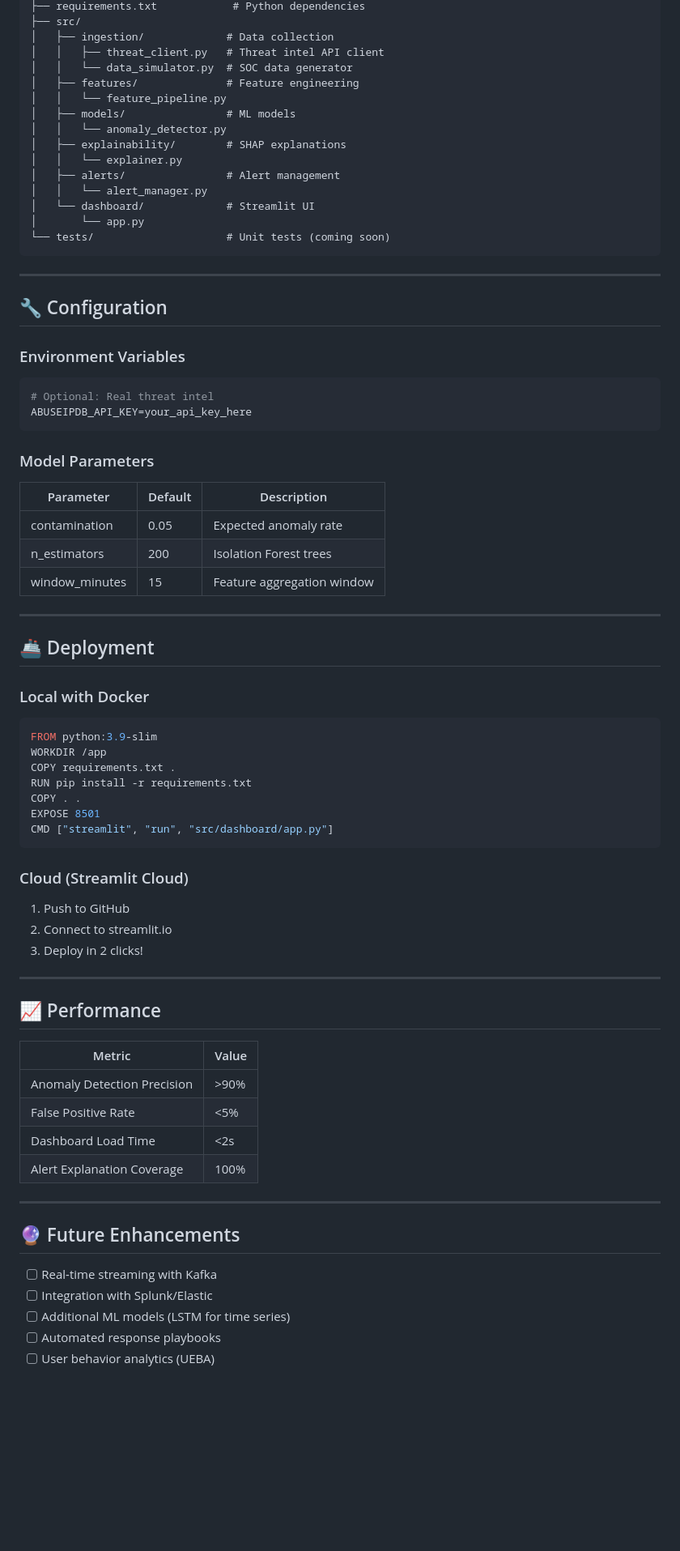
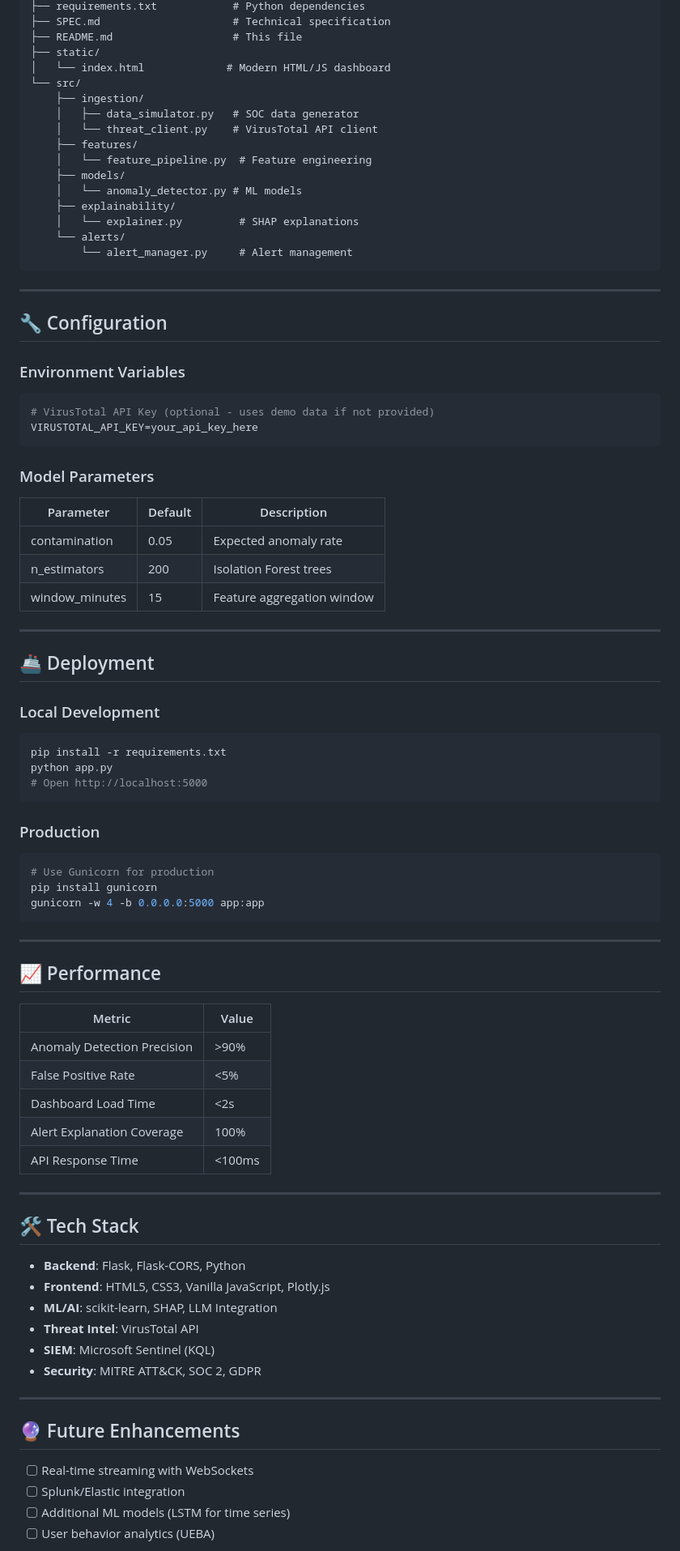
Before and after one commit to ekkonomics-1/soc-sentinel, a Markdown page: README.md, the part around one of its changes. Shown at 81% size. GitHub-like rendering; blank space fills up the shorter version.

````diff
--- a/README.md
+++ b/README.md
@@ -189,19 +233,20 @@ soc-sentinel/
 ├── requirements.txt            # Python dependencies
-├── src/
-│   ├── ingestion/             # Data collection
-│   │   ├── threat_client.py   # Threat intel API client
-│   │   └── data_simulator.py  # SOC data generator
-│   ├── features/              # Feature engineering
-│   │   └── feature_pipeline.py
-│   ├── models/                # ML models
-│   │   └── anomaly_detector.py
-│   ├── explainability/        # SHAP explanations
-│   │   └── explainer.py
-│   ├── alerts/                # Alert management
-│   │   └── alert_manager.py
-│   └── dashboard/             # Streamlit UI
-│       └── app.py
-└── tests/                     # Unit tests (coming soon)
+├── SPEC.md                     # Technical specification
+├── README.md                   # This file
+├── static/
+│   └── index.html             # Modern HTML/JS dashboard
+└── src/
+    ├── ingestion/
+    │   ├── data_simulator.py   # SOC data generator
+    │   └── threat_client.py    # VirusTotal API client
+    ├── features/
+    │   └── feature_pipeline.py  # Feature engineering
+    ├── models/
+    │   └── anomaly_detector.py # ML models
+    ├── explainability/
+    │   └── explainer.py         # SHAP explanations
+    └── alerts/
+        └── alert_manager.py     # Alert management
 ```
 
 ---
@@ -211,8 +256,8 @@ soc-sentinel/
 ### Environment Variables
 
 ```bash
-# Optional: Real threat intel
-ABUSEIPDB_API_KEY=your_api_key_here
+# VirusTotal API Key (optional - uses demo data if not provided)
+VIRUSTOTAL_API_KEY=your_api_key_here
 ```
 
 ### Model Parameters
@@ -227,23 +272,21 @@ ABUSEIPDB_API_KEY=your_api_key_here
 
 ## 🚢 Deployment
 
-### Local with Docker
+### Local Development
 
-```dockerfile
-FROM python:3.9-slim
-WORKDIR /app
-COPY requirements.txt .
-RUN pip install -r requirements.txt
-COPY . .
-EXPOSE 8501
-CMD ["streamlit", "run", "src/dashboard/app.py"]
+```bash
+pip install -r requirements.txt
+python app.py
+# Open http://localhost:5000
 ```
 
-### Cloud (Streamlit Cloud)
+### Production
 
-1. Push to GitHub
-2. Connect to streamlit.io
-3. Deploy in 2 clicks!
+```bash
+# Use Gunicorn for production
+pip install gunicorn
+gunicorn -w 4 -b 0.0.0.0:5000 app:app
+```
 
 ---
 
@@ -255,13 +298,24 @@ CMD ["streamlit", "run", "src/dashboard/app.py"]
 | False Positive Rate | <5% |
 | Dashboard Load Time | <2s |
 | Alert Explanation Coverage | 100% |
+| API Response Time | <100ms |
+
+---
+
+## 🛠️ Tech Stack
+
+- **Backend**: Flask, Flask-CORS, Python
+- **Frontend**: HTML5, CSS3, Vanilla JavaScript, Plotly.js
+- **ML/AI**: scikit-learn, SHAP, LLM Integration
+- **Threat Intel**: VirusTotal API
+- **SIEM**: Microsoft Sentinel (KQL)
+- **Security**: MITRE ATT&CK, SOC 2, GDPR
 
 ---
 
 ## 🔮 Future Enhancements
 
-- [ ] Real-time streaming with Kafka
-- [ ] Integration with Splunk/Elastic
+- [ ] Real-time streaming with WebSockets
+- [ ] Splunk/Elastic integration
 - [ ] Additional ML models (LSTM for time series)
-- [ ] Automated response playbooks
 - [ ] User behavior analytics (UEBA)
````
Also changed, not shown: other parts of README.md (+127 -110 lines).
